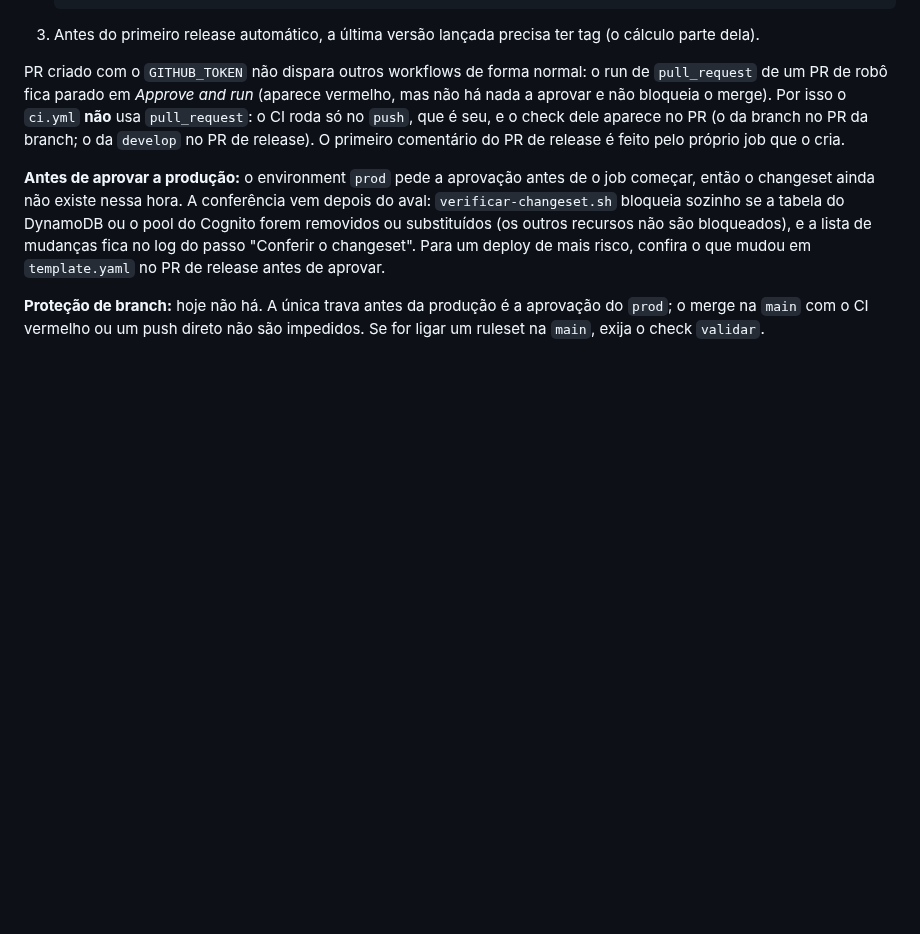
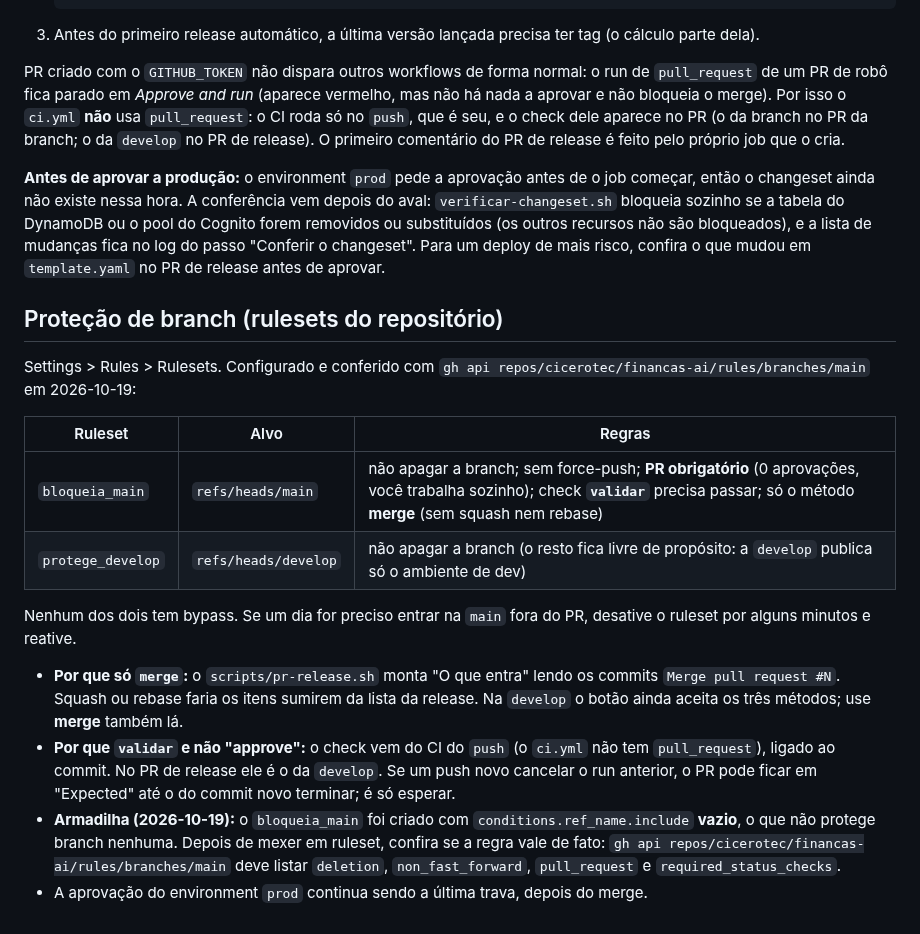
Before and after one commit to cicerotec/financas-ai, a Markdown page: .ai/deploy-github-actions.md, the part around the change. GitHub-like rendering; blank space fills up the shorter version.

Commit message:
docs(ai): rulesets da main e da develop (PR obrigatorio, check validar, so merge)
Co-Authored-By: Claude Sonnet 5.5 <noreply@anthropic.com>

```diff
--- a/.ai/deploy-github-actions.md
+++ b/.ai/deploy-github-actions.md
@@ -81,5 +81,25 @@ DynamoDB ou o pool do Cognito forem removidos ou substituídos (os outros recurs
 mudanças fica no log do passo "Conferir o changeset". Para um deploy de mais risco, confira o que mudou em
 `template.yaml` no PR de release antes de aprovar.
 
-**Proteção de branch:** hoje não há. A única trava antes da produção é a aprovação do `prod`; o merge na `main` com o CI
-vermelho ou um push direto não são impedidos. Se for ligar um ruleset na `main`, exija o check `validar`.
+## Proteção de branch (rulesets do repositório)
+
+Settings > Rules > Rulesets. Configurado e conferido com `gh api repos/cicerotec/financas-ai/rules/branches/main` em 2026-10-19:
+
+| Ruleset | Alvo | Regras |
+|---|---|---|
+| `bloqueia_main` | `refs/heads/main` | não apagar a branch; sem force-push; **PR obrigatório** (0 aprovações, você trabalha sozinho); check **`validar`** precisa passar; só o método **merge** (sem squash nem rebase) |
+| `protege_develop` | `refs/heads/develop` | não apagar a branch (o resto fica livre de propósito: a `develop` publica só o ambiente de dev) |
+
+Nenhum dos dois tem bypass. Se um dia for preciso entrar na `main` fora do PR, desative o ruleset por alguns minutos e
+reative.
+
+- **Por que só `merge`:** o `scripts/pr-release.sh` monta "O que entra" lendo os commits `Merge pull request #N`. Squash ou
+  rebase faria os itens sumirem da lista da release. Na `develop` o botão ainda aceita os três métodos; use **merge**
+  também lá.
+- **Por que `validar` e não "approve":** o check vem do CI do `push` (o `ci.yml` não tem `pull_request`), ligado ao commit.
+  No PR de release ele é o da `develop`. Se um push novo cancelar o run anterior, o PR pode ficar em "Expected" até o
+  do commit novo terminar; é só esperar.
+- **Armadilha (2026-10-19):** o `bloqueia_main` foi criado com `conditions.ref_name.include` **vazio**, o que não protege
+  branch nenhuma. Depois de mexer em ruleset, confira se a regra vale de fato: `gh api repos/cicerotec/financas-ai/rules/branches/main`
+  deve listar `deletion`, `non_fast_forward`, `pull_request` e `required_status_checks`.
+- A aprovação do environment `prod` continua sendo a última trava, depois do merge.
```
